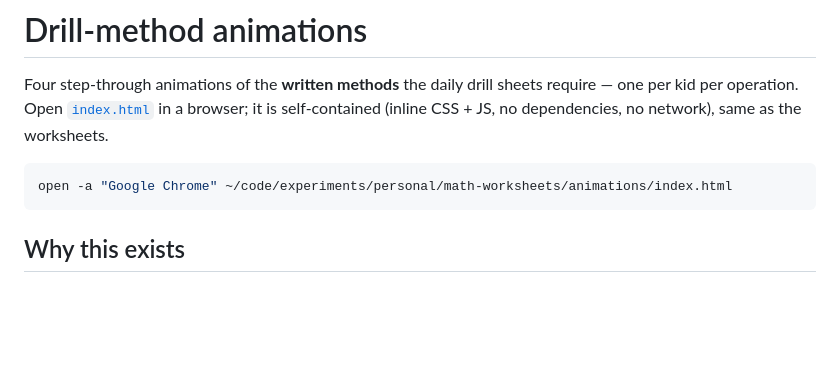
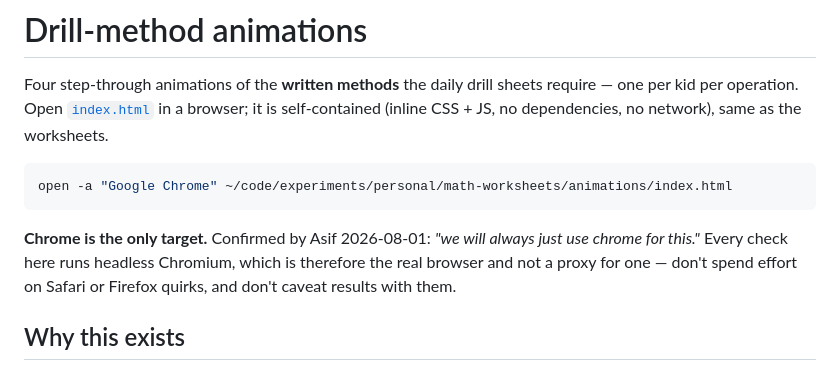
Before and after one commit to sifxtreme/math-practice, a Markdown page: animations/README.md, the part around the change. GitHub-like rendering; blank space fills up the shorter version.

Commit message:
animations/README: Chrome is the only target
Asif, 2026-08-01: "we will always just use chrome for this." Worth writing down
because it changes what the checks mean — render-check, perf-check and
user-check all run headless Chromium, which makes them the real browser rather
than a stand-in for one. No Safari/Firefox hedging on results, and no effort
spent on their quirks.

Co-Authored-By: Claude Opus 5 (1M context) <noreply@anthropic.com>
Claude-Session: https://claude.ai/code/session_01HcFvXfqUcMVompEXQf9Mdf

````diff
--- a/animations/README.md
+++ b/animations/README.md
@@ -7,6 +7,11 @@ self-contained (inline CSS + JS, no dependencies, no network), same as the works
 ```bash
 open -a "Google Chrome" ~/code/experiments/personal/math-worksheets/animations/index.html
 ```
+
+**Chrome is the only target.** Confirmed by Asif 2026-08-01: *"we will always just use
+chrome for this."* Every check here runs headless Chromium, which is therefore the real
+browser and not a proxy for one — don't spend effort on Safari or Firefox quirks, and
+don't caveat results with them.
 
 ## Why this exists
 
````
